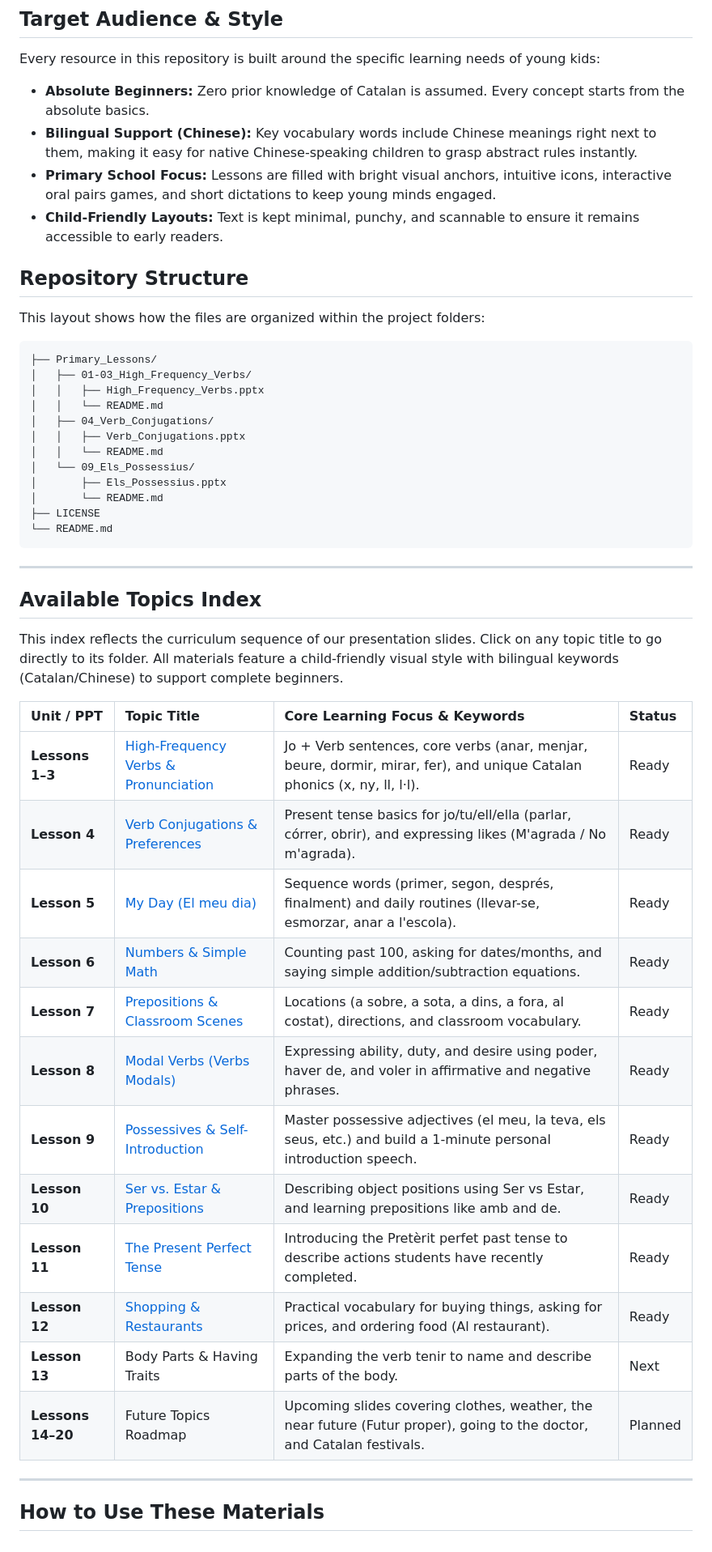
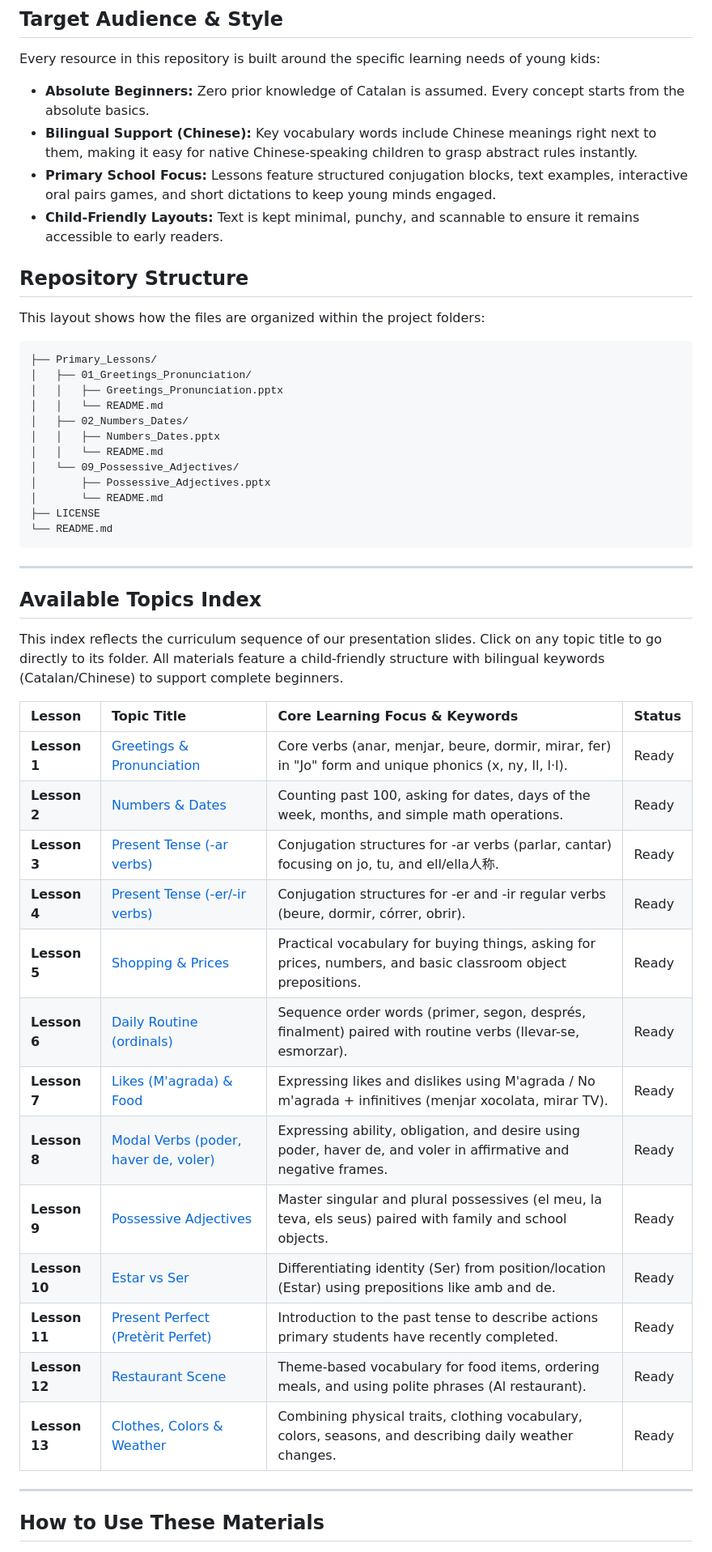
Before and after one commit to ritazhengruiwen-000/Catalan_Teaching_PPTs, a Markdown page: README.md, the part around one of its changes. Shown at 81% size. Rendered like a GitHub page.

Commit message:
Revise README
Updated wording for clarity and consistency in the README file, including changes to lesson topics and descriptions.

````diff
--- a/README.md
+++ b/README.md
@@ -20,7 +20,7 @@ This repository acts as an open-source hub for classroom-ready presentation mate
 Every resource in this repository is built around the specific learning needs of young kids:
 * **Absolute Beginners:** Zero prior knowledge of Catalan is assumed. Every concept starts from the absolute basics.
 * **Bilingual Support (Chinese):** Key vocabulary words include Chinese meanings right next to them, making it easy for native Chinese-speaking children to grasp abstract rules instantly.
-* **Primary School Focus:** Lessons are filled with bright visual anchors, intuitive icons, interactive oral pairs games, and short dictations to keep young minds engaged.
+* **Primary School Focus:** Lessons feature structured conjugation blocks, text examples, interactive oral pairs games, and short dictations to keep young minds engaged.
 * **Child-Friendly Layouts:** Text is kept minimal, punchy, and scannable to ensure it remains accessible to early readers.
 
 ## Repository Structure
@@ -28,14 +28,14 @@ This layout shows how the files are organized within the project folders:
 
 ```text
 ├── Primary_Lessons/
-│   ├── 01-03_High_Frequency_Verbs/
-│   │   ├── High_Frequency_Verbs.pptx
+│   ├── 01_Greetings_Pronunciation/
+│   │   ├── Greetings_Pronunciation.pptx
 │   │   └── README.md
-│   ├── 04_Verb_Conjugations/
-│   │   ├── Verb_Conjugations.pptx
+│   ├── 02_Numbers_Dates/
+│   │   ├── Numbers_Dates.pptx
 │   │   └── README.md
-│   └── 09_Els_Possessius/
-│       ├── Els_Possessius.pptx
+│   └── 09_Possessive_Adjectives/
+│       ├── Possessive_Adjectives.pptx
 │       └── README.md
 ├── LICENSE
 └── README.md
@@ -45,22 +45,23 @@ This layout shows how the files are organized within the project folders:
 
 ## Available Topics Index
 
-This index reflects the curriculum sequence of our presentation slides. Click on any topic title to go directly to its folder. All materials feature a child-friendly visual style with bilingual keywords (Catalan/Chinese) to support complete beginners.
+This index reflects the curriculum sequence of our presentation slides. Click on any topic title to go directly to its folder. All materials feature a child-friendly structure with bilingual keywords (Catalan/Chinese) to support complete beginners.
 
-| Unit / PPT | Topic Title | Core Learning Focus & Keywords | Status |
+| Lesson | Topic Title | Core Learning Focus & Keywords | Status |
 | :--- | :--- | :--- | :--- |
-| **Lessons 1–3** | [High-Frequency Verbs & Pronunciation](./Primary_Lessons/01-03_High_Frequency_Verbs/) | Jo + Verb sentences, core verbs (anar, menjar, beure, dormir, mirar, fer), and unique Catalan phonics (x, ny, ll, l·l). | Ready |
-| **Lesson 4** | [Verb Conjugations & Preferences](./Primary_Lessons/04_Verb_Conjugations/) | Present tense basics for jo/tu/ell/ella (parlar, córrer, obrir), and expressing likes (M'agrada / No m'agrada). | Ready |
-| **Lesson 5** | [My Day (El meu dia)](./Primary_Lessons/05_El_Meu_Dia/) | Sequence words (primer, segon, després, finalment) and daily routines (llevar-se, esmorzar, anar a l'escola). | Ready |
-| **Lesson 6** | [Numbers & Simple Math](./Primary_Lessons/06_Numbers_Math/) | Counting past 100, asking for dates/months, and saying simple addition/subtraction equations. | Ready |
-| **Lesson 7** | [Prepositions & Classroom Scenes](./Primary_Lessons/07_Prepositions_Classroom/) | Locations (a sobre, a sota, a dins, a fora, al costat), directions, and classroom vocabulary. | Ready |
-| **Lesson 8** | [Modal Verbs (Verbs Modals)](./Primary_Lessons/08_Verbs_Modals/) | Expressing ability, duty, and desire using poder, haver de, and voler in affirmative and negative phrases. | Ready |
-| **Lesson 9** | [Possessives & Self-Introduction](./Primary_Lessons/09_Els_Possessius/) | Master possessive adjectives (el meu, la teva, els seus, etc.) and build a 1-minute personal introduction speech. | Ready |
-| **Lesson 10** | [Ser vs. Estar & Prepositions](./Primary_Lessons/10_Ser_Estar/) | Describing object positions using Ser vs Estar, and learning prepositions like amb and de. | Ready |
-| **Lesson 11** | [The Present Perfect Tense](./Primary_Lessons/11_Preterit_Perfet/) | Introducing the Pretèrit perfet past tense to describe actions students have recently completed. | Ready |
-| **Lesson 12** | [Shopping & Restaurants](./Primary_Lessons/12_Al_Restaurant/) | Practical vocabulary for buying things, asking for prices, and ordering food (Al restaurant). | Ready |
-| **Lesson 13** | Body Parts & Having Traits | Expanding the verb tenir to name and describe parts of the body. | Next |
-| **Lessons 14–20**| Future Topics Roadmap | Upcoming slides covering clothes, weather, the near future (Futur proper), going to the doctor, and Catalan festivals. | Planned |
+| **Lesson 1** | [Greetings & Pronunciation](./Primary_Lessons/01_Greetings_Pronunciation/) | Core verbs (anar, menjar, beure, dormir, mirar, fer) in "Jo" form and unique phonics (x, ny, ll, l·l). | Ready |
+| **Lesson 2** | [Numbers & Dates](./Primary_Lessons/02_Numbers_Dates/) | Counting past 100, asking for dates, days of the week, months, and simple math operations. | Ready |
+| **Lesson 3** | [Present Tense (-ar verbs)](./Primary_Lessons/03_Present_Tense_AR/) | Conjugation structures for -ar verbs (parlar, cantar) focusing on jo, tu, and ell/ella人称. | Ready |
+| **Lesson 4** | [Present Tense (-er/-ir verbs)](./Primary_Lessons/04_Present_Tense_ER_IR/) | Conjugation structures for -er and -ir regular verbs (beure, dormir, córrer, obrir). | Ready |
+| **Lesson 5** | [Shopping & Prices](./Primary_Lessons/05_Shopping_Prices/) | Practical vocabulary for buying things, asking for prices, numbers, and basic classroom object prepositions. | Ready |
+| **Lesson 6** | [Daily Routine (ordinals)](./Primary_Lessons/06_Daily_Routine/) | Sequence order words (primer, segon, després, finalment) paired with routine verbs (llevar-se, esmorzar). | Ready |
+| **Lesson 7** | [Likes (M'agrada) & Food](./Primary_Lessons/07_Likes_Food/) | Expressing likes and dislikes using M'agrada / No m'agrada + infinitives (menjar xocolata, mirar TV). | Ready |
+| **Lesson 8** | [Modal Verbs (poder, haver de, voler)](./Primary_Lessons/08_Modal_Verbs/) | Expressing ability, obligation, and desire using poder, haver de, and voler in affirmative and negative frames. | Ready |
+| **Lesson 9** | [Possessive Adjectives](./Primary_Lessons/09_Possessive_Adjectives/) | Master singular and plural possessives (el meu, la teva, els seus) paired with family and school objects. | Ready |
+| **Lesson 10** | [Estar vs Ser](./Primary_Lessons/10_Estar_Ser/) | Differentiating identity (Ser) from position/location (Estar) using prepositions like amb and de. | Ready |
+| **Lesson 11** | [Present Perfect (Pretèrit Perfet)](./Primary_Lessons/11_Present_Perfect/) | Introduction to the past tense to describe actions primary students have recently completed. | Ready |
+| **Lesson 12** | [Restaurant Scene](./Primary_Lessons/12_Restaurant_Scene/) | Theme-based vocabulary for food items, ordering meals, and using polite phrases (Al restaurant). | Ready |
+| **Lesson 13** | [Clothes, Colors & Weather](./Primary_Lessons/13_Clothes_Colors_Weather/) | Combining physical traits, clothing vocabulary, colors, seasons, and describing daily weather changes. | Ready |
 
 ---
 
````
Also changed, not shown: other parts of README.md (+6 -10 lines).
